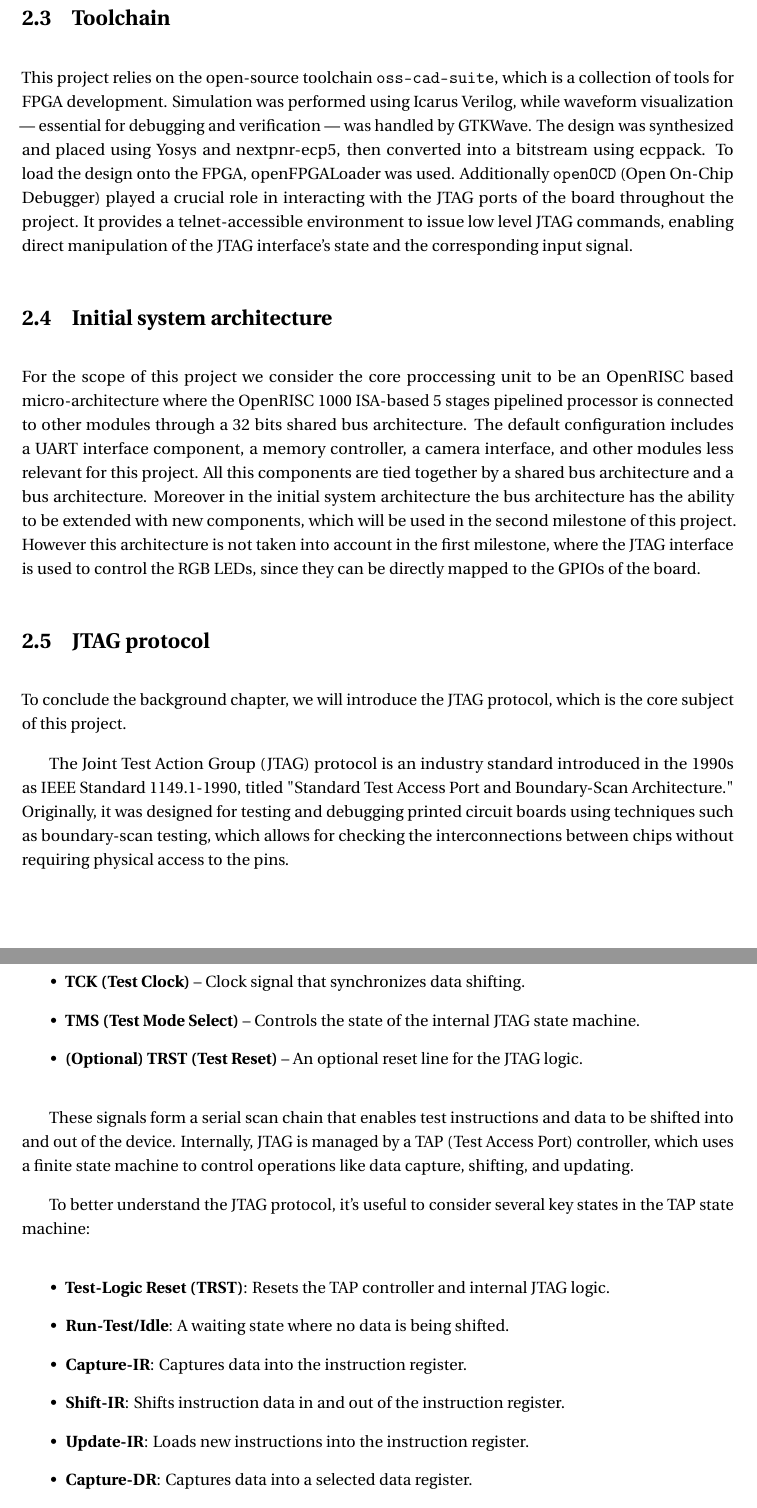
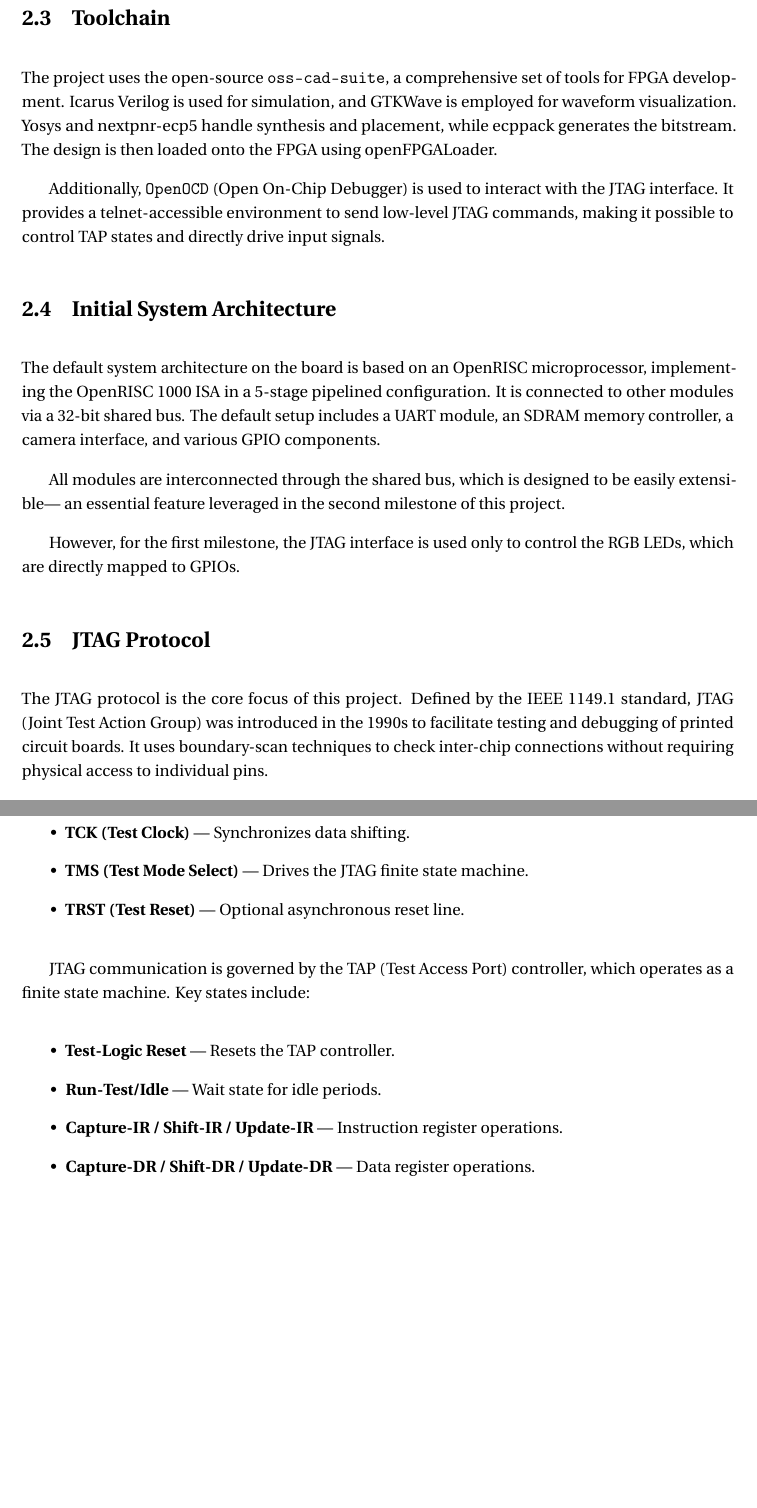
Before and after one commit to nosloc/JATG_support_for_Gecko5Education, a LaTeX thesis (report/thesis_template/semesterProject.tex): two parts of pages 6 and 7 of 13 before the commit and two parts of pages 6 and 7 of 12 after it, joined at a grey line, cut so that both start at the same text, the shorter picture padded with empty space. Compiled offline with pdfLaTeX.

Commit message:
refine version of the background section

```diff
--- a/report/thesis_template/semesterProject.tex
+++ b/report/thesis_template/semesterProject.tex
@@ -105,34 +112,40 @@ In this project the FPGA is used to improve an existing micro-controller archite
 
 \section{Toolchain}
 
-This project relies on the open-source toolchain \texttt{oss-cad-suite}, which is a collection of tools for FPGA development.
-Simulation was performed using Icarus Verilog, while waveform visualization — essential for debugging and verification — was handled by GTKWave.
-The design was synthesized and placed using Yosys and nextpnr-ecp5, then converted into a bitstream using ecppack.
-To load the design onto the FPGA, openFPGALoader was used.
-Additionally \texttt{openOCD} (Open On-Chip Debugger) played a crucial role in interacting with the JTAG ports of the board throughout the project.
-It provides a telnet-accessible environment to issue low level JTAG commands, enabling direct manipulation of the JTAG interface's state and the corresponding
- input signal.
+The project uses the open-source \texttt{oss-cad-suite},
+a comprehensive set of tools for FPGA development.
+Icarus Verilog is used for simulation,
+and GTKWave is employed for waveform visualization.
+Yosys and nextpnr-ecp5 handle synthesis and placement,
+while ecppack generates the bitstream.
+The design is then loaded onto the FPGA using openFPGALoader.
 
-\section{Initial system architecture}
+Additionally, \texttt{OpenOCD} (Open On-Chip Debugger) is used
+to interact with the JTAG interface.
+It provides a telnet-accessible environment to send low-level JTAG commands,
+making it possible to control TAP states and directly drive input signals.
 
-For the scope of this project we consider the core proccessing unit to be
-an OpenRISC based micro-architecture where the OpenRISC 1000 ISA-based 5 stages pipelined processor is connected to other modules through a 32 bits shared bus architecture.
-The default configuration includes a UART interface component, a memory controller, a camera interface, and other modules less relevant for this project.
-All this components are tied together by a shared bus architecture and a bus architecture. Moreover in the initial system architecture the bus architecture
-has the ability to be extended with new components, which will be used in the second milestone of this project.
-However this architecture is not taken into account in the first milestone, where the JTAG interface is used to control the RGB LEDs, since they can be directly
-mapped to the GPIOs of the board.
+\section{Initial System Architecture}
 
-\section{JTAG protocol}
+The default system architecture on the board is based on an OpenRISC microprocessor,
+implementing the OpenRISC 1000 ISA in a 5-stage pipelined configuration.
+It is connected to other modules via a 32-bit shared bus.
+The default setup includes a UART module, an SDRAM memory controller,
+a camera interface, and various GPIO components.
 
-To conclude the background chapter, we will introduce the JTAG protocol, which is the core subject of this project.
+All modules are interconnected through the shared bus,
+which is designed to be easily extensible—
+an essential feature leveraged in the second milestone of this project.
 
-The Joint Test Action Group (JTAG) protocol is an industry standard introduced in the 1990s as IEEE Standard 1149.1-1990,
- titled "Standard Test Access Port and Boundary-Scan Architecture."
-Originally, it was designed for testing and debugging printed circuit boards using techniques such as boundary-scan testing,
-which allows for checking the interconnections between chips without requiring physical access to the pins.
+However, for the first milestone,
+the JTAG interface is used only to control the RGB LEDs,
+which are directly mapped to GPIOs.
 
-Nowadays, JTAG continues to be used for testing and debugging, but it has also evolved to support a wider range of applications,
-including in-system programming of flash memory, secure device provisioning, and system-level debugging in embedded and multi-core systems.
+\section{JTAG Protocol}
 
-The JTAG interface is standardized in IEEE 1149.1 and typically includes four mandatory signals and one optional signal:
+The JTAG protocol is the core focus of this project.
+Defined by the IEEE 1149.1 standard,
+JTAG (Joint Test Action Group) was introduced in the 1990s
+to facilitate testing and debugging of printed circuit boards.
+It uses boundary-scan techniques to check inter-chip connections
+without requiring physical access to individual pins.
@@ -143,21 +159,18 @@ The JTAG interface is standardized in IEEE 1149.1 and typically includes four ma
-\item \textbf{TCK (Test Clock)} – Clock signal that synchronizes data shifting.
-\item \textbf{TMS (Test Mode Select)} – Controls the state of the internal JTAG state machine.
-\item \textbf{(Optional) TRST (Test Reset)} – An optional reset line for the JTAG logic.
+    \item \textbf{TDI (Test Data In)} — Serial input line.
+    \item \textbf{TDO (Test Data Out)} — Serial output line.
+    \item \textbf{TCK (Test Clock)} — Synchronizes data shifting.
+    \item \textbf{TMS (Test Mode Select)} — Drives the JTAG finite state machine.
+    \item \textbf{TRST (Test Reset)} — Optional asynchronous reset line.
 \end{itemize}
 
-These signals form a serial scan chain that enables test instructions and data to be shifted into and out of the device.
-Internally, JTAG is managed by a TAP (Test Access Port) controller, which uses a finite state machine to control operations like data capture, shifting, and updating.
-
-To better understand the JTAG protocol, it's useful to consider several key states in the TAP state machine:
+JTAG communication is governed by the TAP (Test Access Port) controller,
+which operates as a finite state machine.
+Key states include:
 
 \begin{itemize}
-\item \textbf{Test-Logic Reset (TRST)}: Resets the TAP controller and internal JTAG logic.
-\item \textbf{Run-Test/Idle}: A waiting state where no data is being shifted.
-\item \textbf{Capture-IR}: Captures data into the instruction register.
-\item \textbf{Shift-IR}: Shifts instruction data in and out of the instruction register.
-\item \textbf{Update-IR}: Loads new instructions into the instruction register.
-\item \textbf{Capture-DR}: Captures data into a selected data register.
-\item \textbf{Shift-DR}: Shifts data in and out of the data register.
-\item \textbf{Update-DR}: Loads new data into the data register.
+    \item \textbf{Test-Logic Reset} — Resets the TAP controller.
+    \item \textbf{Run-Test/Idle} — Wait state for idle periods.
+    \item \textbf{Capture-IR / Shift-IR / Update-IR} — Instruction register operations.
+    \item \textbf{Capture-DR / Shift-DR / Update-DR} — Data register operations.
 \end{itemize}
 
```
Also changed, not shown: report/thesis_template/semesterProject.tex (66 more changed lines).
